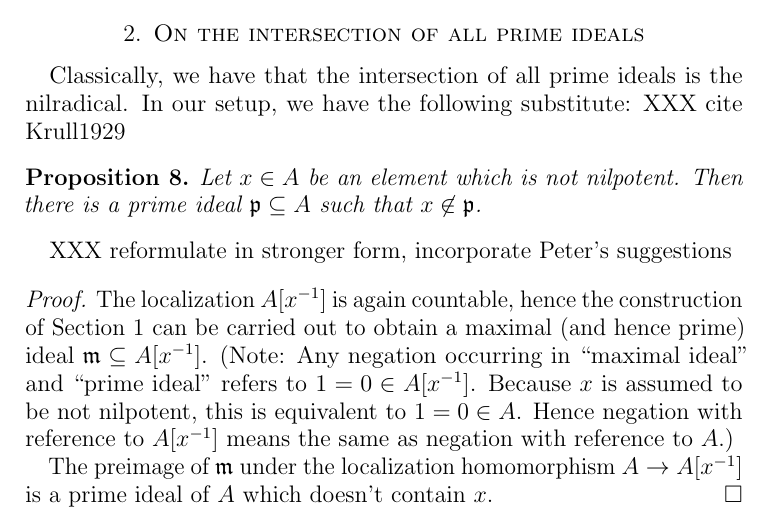
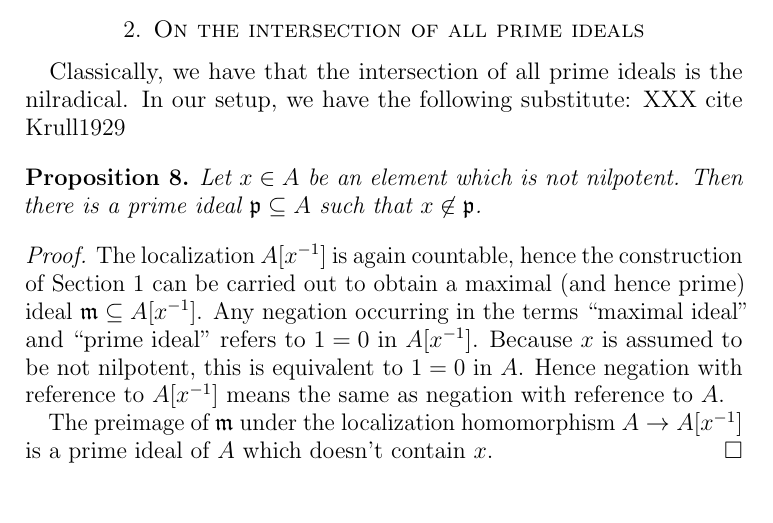
Before and after one commit to iblech/constructive-maximal-ideals, a LaTeX paper (main.tex): part of page 3 of 4, cut so that both start at the same text. Compiled offline with pdfLaTeX.

Commit message:
Touch up change of ring a bit

```diff
--- a/main.tex
+++ b/main.tex
@@ -217,15 +217,14 @@ XXX cite Krull1929
 \begin{prop}Let~$x \in A$ be an element which is not nilpotent. Then there is a
 prime ideal~$\ppp \subseteq A$ such that~$x \not\in \ppp$.
 \end{prop}
-XXX reformulate in stronger form, incorporate Peter's suggestions
 
 \begin{proof}The localization~$A[x^{-1}]$ is again countable, hence the
 construction of Section~\ref{sect:constr} can be carried out to obtain a
-maximal (and hence prime) ideal~$\mmm \subseteq A[x^{-1}]$. (Note: Any negation
-occurring in ``maximal ideal'' and ``prime ideal'' refers to~$1 = 0 \in
-A[x^{-1}]$. Because~$x$ is assumed to be not nilpotent, this is equivalent
-to~$1 = 0 \in A$. Hence negation with reference to~$A[x^{-1}]$ means the same
-as negation with reference to~$A$.)
+maximal (and hence prime) ideal~$\mmm \subseteq A[x^{-1}]$. Any negation
+occurring in the terms ``maximal ideal'' and ``prime ideal'' refers to~$1 = 0$
+in~$A[x^{-1}]$. Because~$x$ is assumed to be not nilpotent, this is equivalent
+to~$1 = 0$ in~$A$. Hence negation with reference to~$A[x^{-1}]$ means the same
+as negation with reference to~$A$.
 
 The preimage of~$\mmm$ under the localization homomorphism~$A \to A[x^{-1}]$ is
 a prime ideal of~$A$ which doesn't contain~$x$.
```
